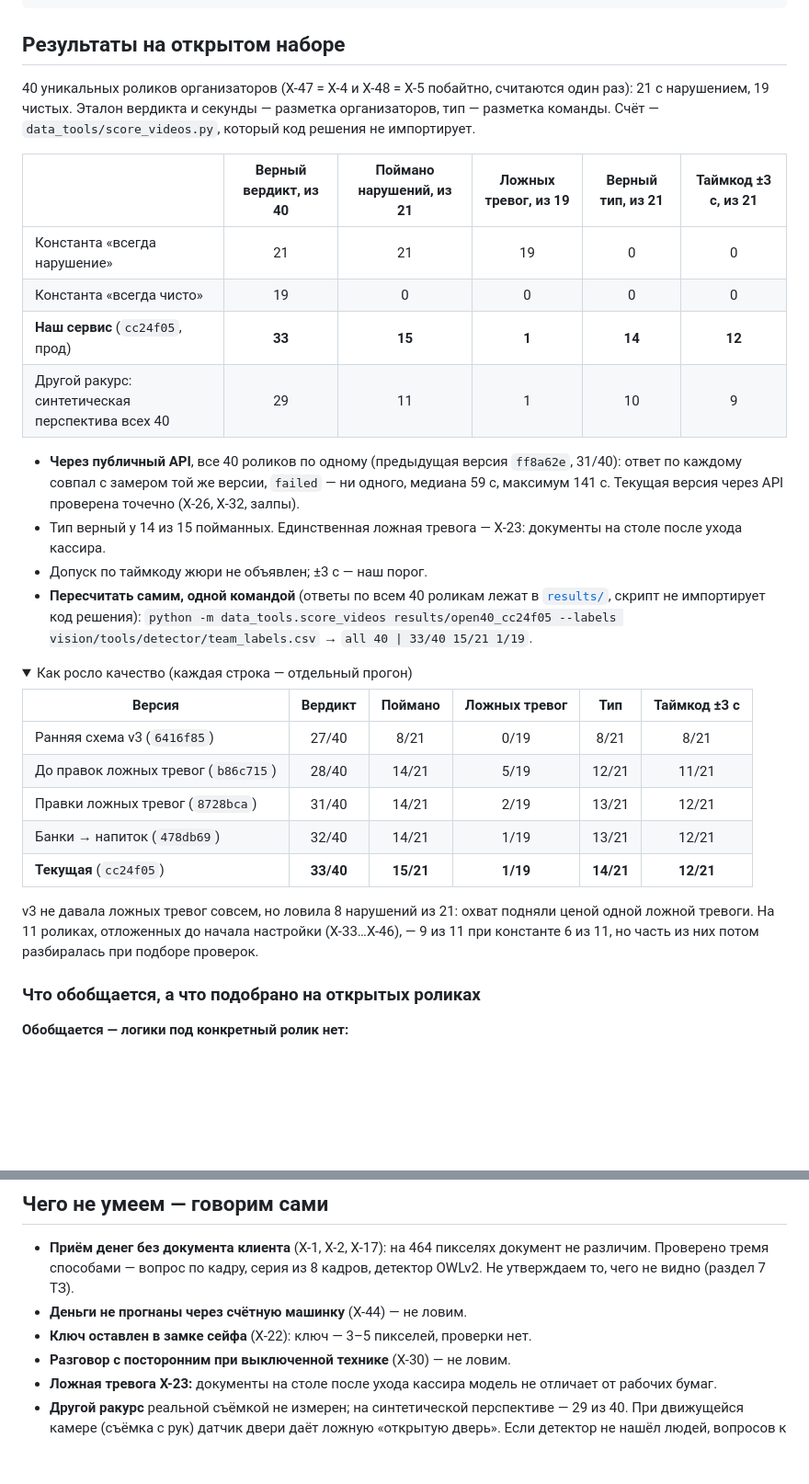
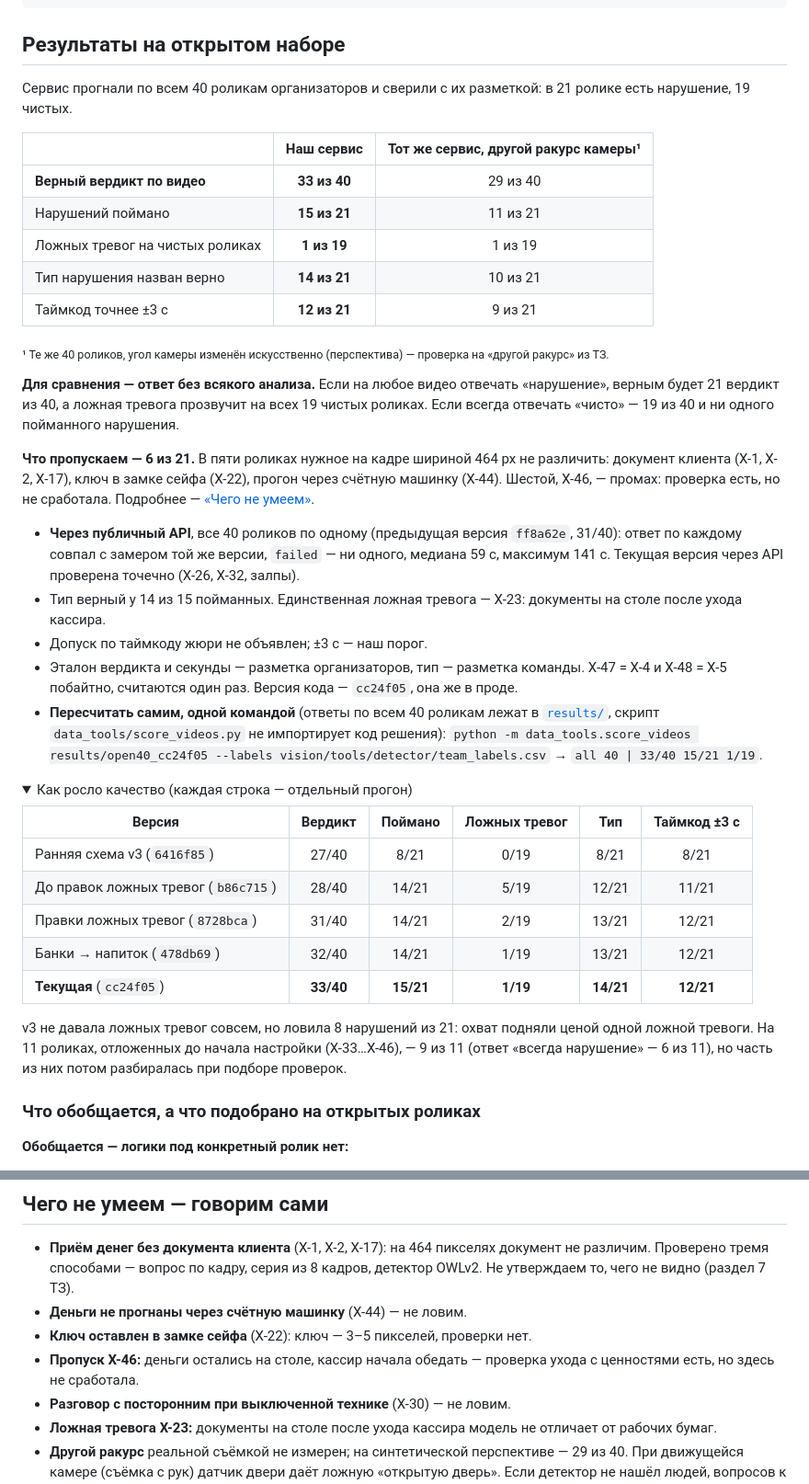
Before and after one commit to Oryntai/Team-name, a Markdown page: README.md, 2 parts joined by grey strips. Shown at 92% size. GitHub-like rendering; folded sections open; blank space fills up the shorter version.

Commit message:
README: results table — our service first, naive baselines in words, misses listed
Co-Authored-By: Claude Opus 5.5 <noreply@anthropic.com>

```diff
--- a/README.md
+++ b/README.md
@@ -39,21 +39,30 @@ curl -H "X-API-Key: <ключ>" https://kassa-ai.oqcrm.kz/api/v1/jobs/<job_id>
 
 ## Результаты на открытом наборе
 
-40 уникальных роликов организаторов (X-47 = X-4 и X-48 = X-5 побайтно, считаются один раз): 21 с нарушением, 19 чистых.
-Эталон вердикта и секунды — разметка организаторов, тип — разметка команды. Счёт — `data_tools/score_videos.py`,
-который код решения не импортирует.
+Сервис прогнали по всем 40 роликам организаторов и сверили с их разметкой: в 21 ролике есть нарушение, 19 чистых.
 
-| | Верный вердикт, из 40 | Поймано нарушений, из 21 | Ложных тревог, из 19 | Верный тип, из 21 | Таймкод ±3 с, из 21 |
-|---|:-:|:-:|:-:|:-:|:-:|
-| Константа «всегда нарушение» | 21 | 21 | 19 | 0 | 0 |
-| Константа «всегда чисто» | 19 | 0 | 0 | 0 | 0 |
-| **Наш сервис** (`cc24f05`, прод) | **33** | **15** | **1** | **14** | **12** |
-| Другой ракурс: синтетическая перспектива всех 40 | 29 | 11 | 1 | 10 | 9 |
+| | **Наш сервис** | Тот же сервис, другой ракурс камеры¹ |
+|---|:-:|:-:|
+| **Верный вердикт по видео** | **33 из 40** | 29 из 40 |
+| Нарушений поймано | **15 из 21** | 11 из 21 |
+| Ложных тревог на чистых роликах | **1 из 19** | 1 из 19 |
+| Тип нарушения назван верно | **14 из 21** | 10 из 21 |
+| Таймкод точнее ±3 с | **12 из 21** | 9 из 21 |
+
+<sub>¹ Те же 40 роликов, угол камеры изменён искусственно (перспектива) — проверка на «другой ракурс» из ТЗ.</sub>
+
+**Для сравнения — ответ без всякого анализа.** Если на любое видео отвечать «нарушение», верным будет 21 вердикт из 40,
+а ложная тревога прозвучит на всех 19 чистых роликах. Если всегда отвечать «чисто» — 19 из 40 и ни одного пойманного нарушения.
+
+**Что пропускаем — 6 из 21.** В пяти роликах нужное на кадре шириной 464 px не различить: документ клиента (X-1, X-2, X-17),
+ключ в замке сейфа (X-22), прогон через счётную машинку (X-44). Шестой, X-46, — промах: проверка есть, но не сработала.
+Подробнее — [«Чего не умеем»](#чего-не-умеем--говорим-сами).
 
 - **Через публичный API**, все 40 роликов по одному (предыдущая версия `ff8a62e`, 31/40): ответ по каждому совпал с замером той же версии, `failed` — ни одного, медиана 59 с, максимум 141 с. Текущая версия через API проверена точечно (X-26, X-32, залпы).
 - Тип верный у 14 из 15 пойманных. Единственная ложная тревога — X-23: документы на столе после ухода кассира.
 - Допуск по таймкоду жюри не объявлен; ±3 с — наш порог.
-- **Пересчитать самим, одной командой** (ответы по всем 40 роликам лежат в [`results/`](results/README.md), скрипт не импортирует код решения):
+- Эталон вердикта и секунды — разметка организаторов, тип — разметка команды. X-47 = X-4 и X-48 = X-5 побайтно, считаются один раз. Версия кода — `cc24f05`, она же в проде.
+- **Пересчитать самим, одной командой** (ответы по всем 40 роликам лежат в [`results/`](results/README.md), скрипт `data_tools/score_videos.py` не импортирует код решения):
   `python -m data_tools.score_videos results/open40_cc24f05 --labels vision/tools/detector/team_labels.csv` → `all 40 | 33/40 15/21 1/19`.
 
 <details>
@@ -68,7 +77,7 @@ curl -H "X-API-Key: <ключ>" https://kassa-ai.oqcrm.kz/api/v1/jobs/<job_id>
 | **Текущая** (`cc24f05`) | **33/40** | **15/21** | **1/19** | **14/21** | **12/21** |
 
 v3 не давала ложных тревог совсем, но ловила 8 нарушений из 21: охват подняли ценой одной ложной тревоги.
-На 11 роликах, отложенных до начала настройки (X-33…X-46), — 9 из 11 при константе 6 из 11, но часть из них
+На 11 роликах, отложенных до начала настройки (X-33…X-46), — 9 из 11 (ответ «всегда нарушение» — 6 из 11), но часть из них
 потом разбиралась при подборе проверок.
 
 </details>
@@ -169,6 +178,7 @@ flowchart TB
   способами — вопрос по кадру, серия из 8 кадров, детектор OWLv2. Не утверждаем то, чего не видно (раздел 7 ТЗ).
 - **Деньги не прогнаны через счётную машинку** (X-44) — не ловим.
 - **Ключ оставлен в замке сейфа** (X-22): ключ — 3–5 пикселей, проверки нет.
+- **Пропуск X-46:** деньги остались на столе, кассир начала обедать — проверка ухода с ценностями есть, но здесь не сработала.
 - **Разговор с посторонним при выключенной технике** (X-30) — не ловим.
 - **Ложная тревога X-23:** документы на столе после ухода кассира модель не отличает от рабочих бумаг.
 - **Другой ракурс** реальной съёмкой не измерен; на синтетической перспективе — 29 из 40. При движущейся камере
```
Also changed, not shown: docs/SUBMISSION.md (+2 -2 lines).
